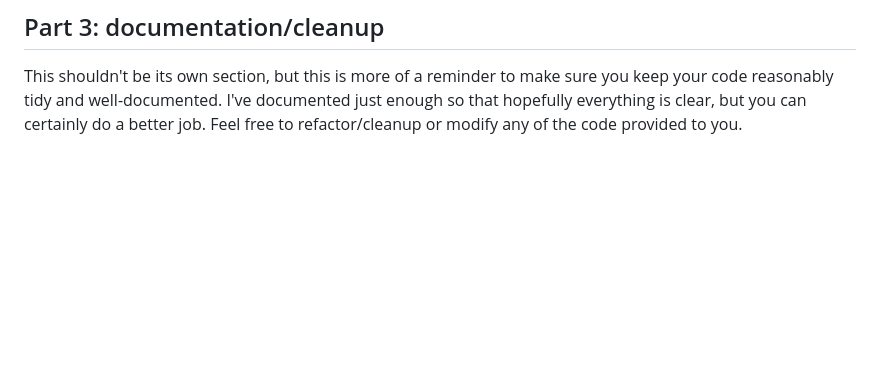
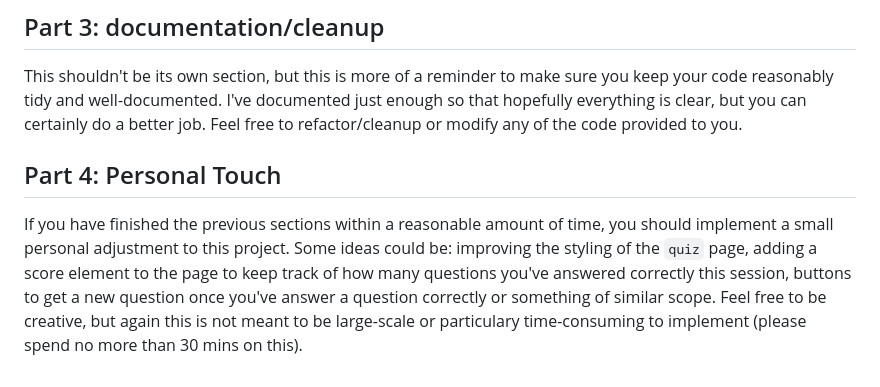
Before and after one commit to ACHolmes/lucas, a Markdown page: TASKS.md, the part around one of its changes. Rendered like a GitHub page; blank space fills up the shorter version.

```diff
--- a/TASKS.md
+++ b/TASKS.md
@@ -27,3 +27,7 @@ Now we need to make sure our questions and answers are actually used by the webs
 ## Part 3: documentation/cleanup
 
 This shouldn't be its own section, but this is more of a reminder to make sure you keep your code reasonably tidy and well-documented. I've documented just enough so that hopefully everything is clear, but you can certainly do a better job. Feel free to refactor/cleanup or modify any of the code provided to you.
+
+## Part 4: Personal Touch
+
+If you have finished the previous sections within a reasonable amount of time, you should implement a small personal adjustment to this project. Some ideas could be: improving the styling of the `quiz` page, adding a score element to the page to keep track of how many questions you've answered correctly this session, buttons to get a new question once you've answer a question correctly or something of similar scope. Feel free to be creative, but again this is not meant to be large-scale or particulary time-consuming to implement (please spend no more than 30 mins on this).
```
Also changed, not shown: other parts of TASKS.md (+1 -1 lines).
